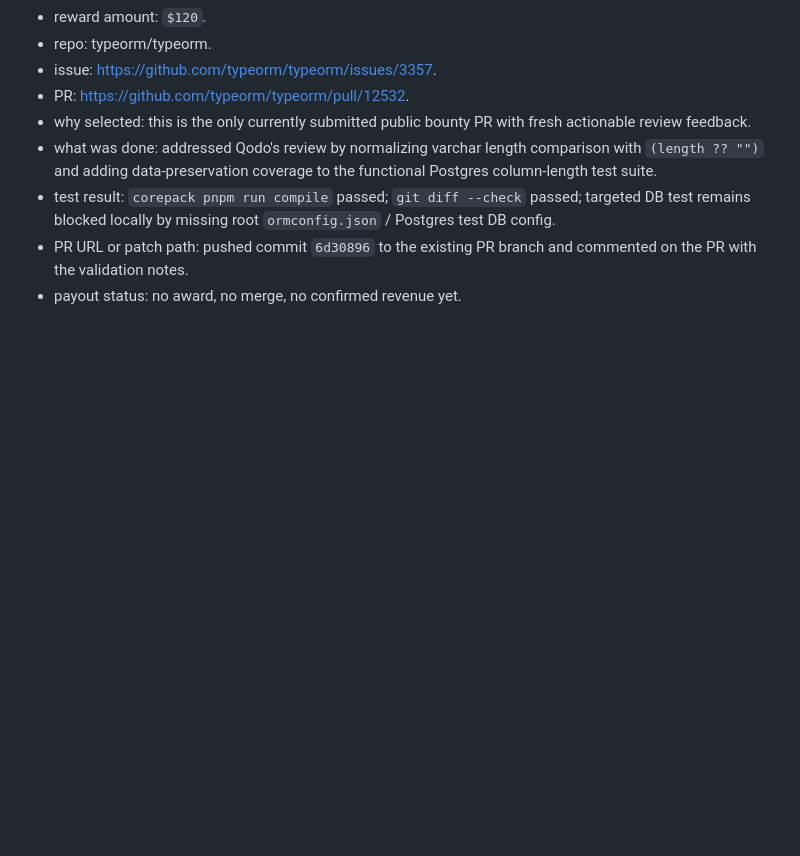
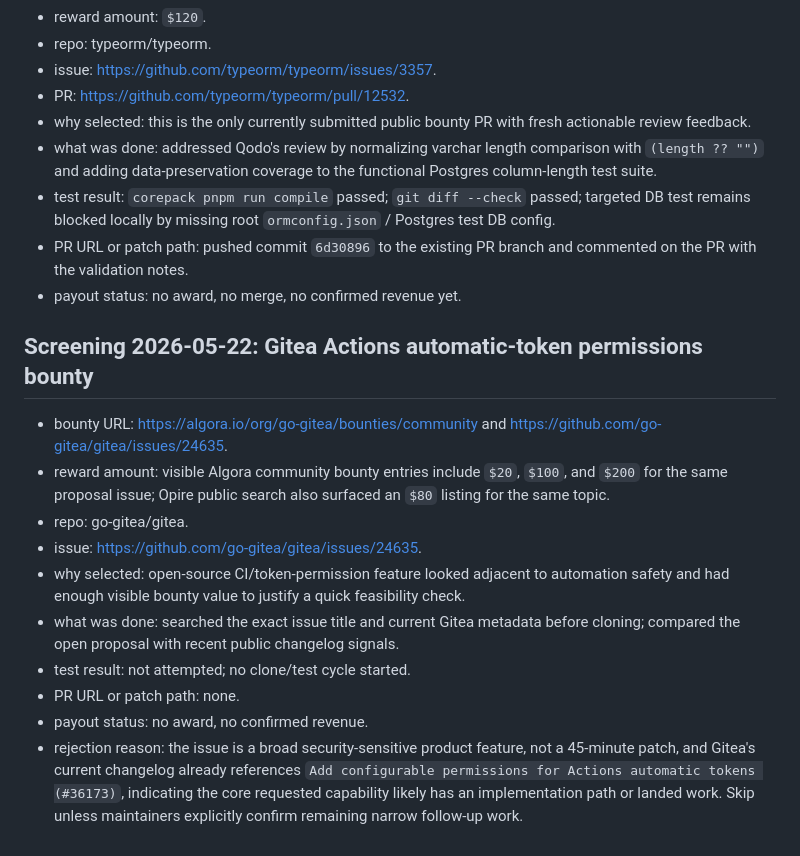
Before and after one commit to butianhua4/ai-agent-debug-kit, a Markdown page: ops/48h/BOUNTY_ATTEMPTS.md, the part around the change. GitHub-like rendering; blank space fills up the shorter version.

Commit message:
Record Gitea bounty screening

```diff
--- a/ops/48h/BOUNTY_ATTEMPTS.md
+++ b/ops/48h/BOUNTY_ATTEMPTS.md
@@ -863,3 +863,16 @@ I also attempted `npm.cmd run test:unit -- search.unit.test.ts` on Windows, but
 - test result: `corepack pnpm run compile` passed; `git diff --check` passed; targeted DB test remains blocked locally by missing root `ormconfig.json` / Postgres test DB config.
 - PR URL or patch path: pushed commit `6d30896` to the existing PR branch and commented on the PR with the validation notes.
 - payout status: no award, no merge, no confirmed revenue yet.
+
+## Screening 2026-05-22: Gitea Actions automatic-token permissions bounty
+
+- bounty URL: https://algora.io/org/go-gitea/bounties/community and https://github.com/go-gitea/gitea/issues/24635.
+- reward amount: visible Algora community bounty entries include `$20`, `$100`, and `$200` for the same proposal issue; Opire public search also surfaced an `$80` listing for the same topic.
+- repo: go-gitea/gitea.
+- issue: https://github.com/go-gitea/gitea/issues/24635.
+- why selected: open-source CI/token-permission feature looked adjacent to automation safety and had enough visible bounty value to justify a quick feasibility check.
+- what was done: searched the exact issue title and current Gitea metadata before cloning; compared the open proposal with recent public changelog signals.
+- test result: not attempted; no clone/test cycle started.
+- PR URL or patch path: none.
+- payout status: no award, no confirmed revenue.
+- rejection reason: the issue is a broad security-sensitive product feature, not a 45-minute patch, and Gitea's current changelog already references `Add configurable permissions for Actions automatic tokens (#36173)`, indicating the core requested capability likely has an implementation path or landed work. Skip unless maintainers explicitly confirm remaining narrow follow-up work.
```
Also changed, not shown: ops/48h/MONEY_SCORE.md (+2 -1 lines).
